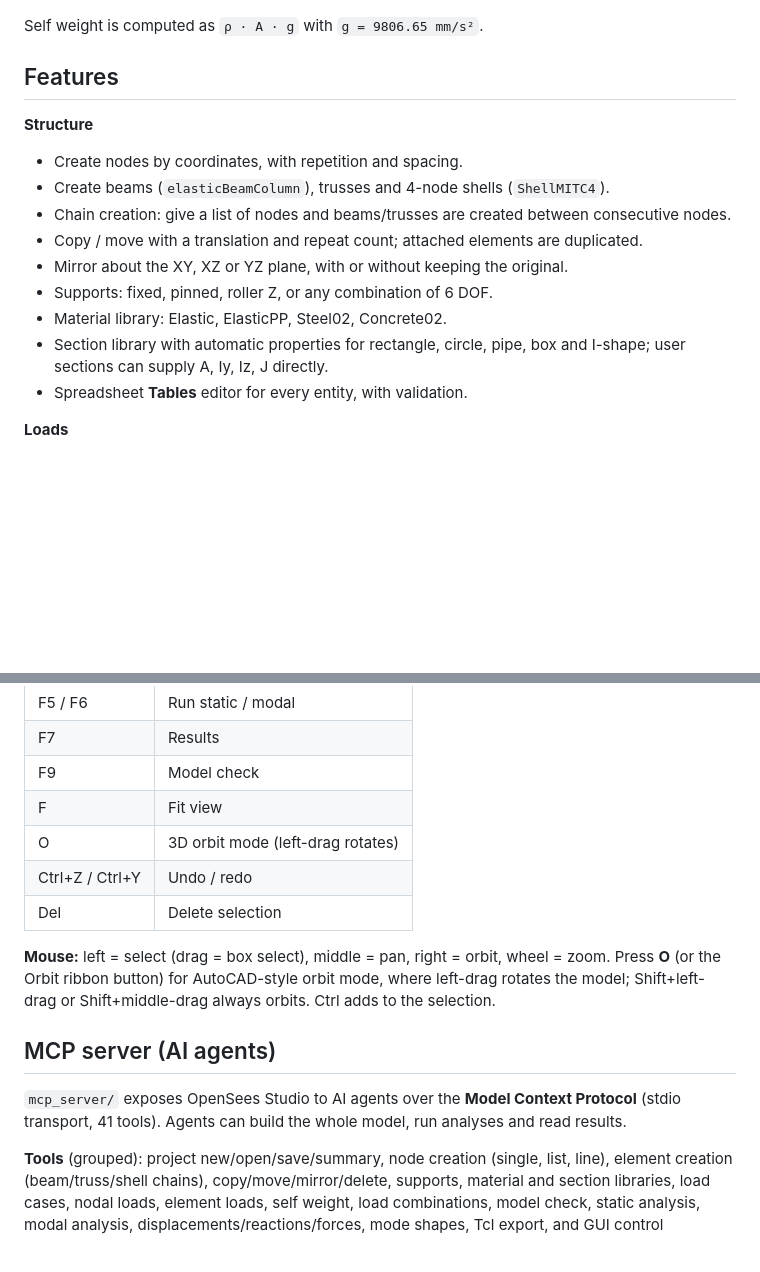
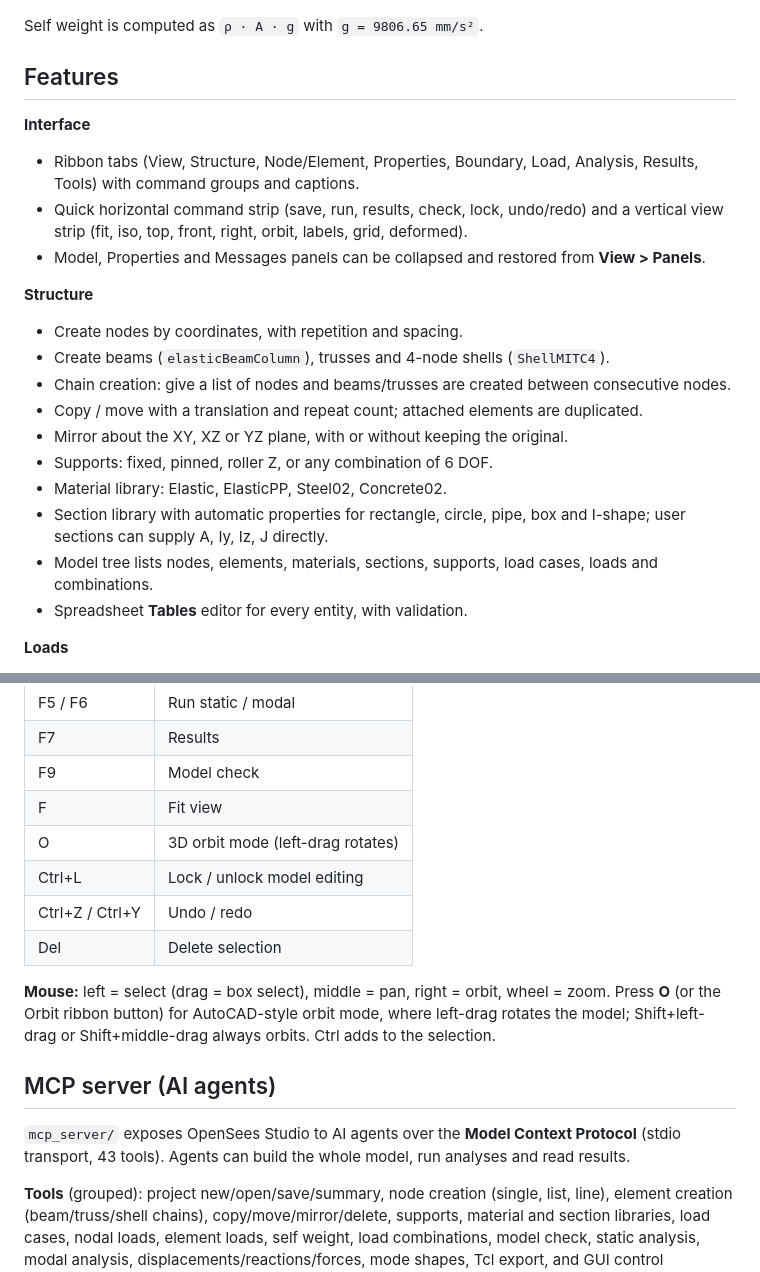
Before and after one commit to sumonrh/OpenSeesStudio, a Markdown page: README.md, 2 parts joined by grey strips. Drawn GitHub-style; blank space fills up the shorter version.

```diff
--- a/README.md
+++ b/README.md
@@ -35,6 +35,14 @@ Self weight is computed as `ρ · A · g` with `g = 9806.65 mm/s²`.
 
 ## Features
 
+**Interface**
+- Ribbon tabs (View, Structure, Node/Element, Properties, Boundary, Load, Analysis,
+  Results, Tools) with command groups and captions.
+- Quick horizontal command strip (save, run, results, check, lock, undo/redo) and a
+  vertical view strip (fit, iso, top, front, right, orbit, labels, grid, deformed).
+- Model, Properties and Messages panels can be collapsed and restored from
+  **View > Panels**.
+
 **Structure**
 - Create nodes by coordinates, with repetition and spacing.
 - Create beams (`elasticBeamColumn`), trusses and 4-node shells (`ShellMITC4`).
@@ -45,6 +53,8 @@ Self weight is computed as `ρ · A · g` with `g = 9806.65 mm/s²`.
 - Material library: Elastic, ElasticPP, Steel02, Concrete02.
 - Section library with automatic properties for rectangle, circle, pipe, box and I-shape;
   user sections can supply A, Iy, Iz, J directly.
+- Model tree lists nodes, elements, materials, sections, supports, load cases, loads
+  and combinations.
 - Spreadsheet **Tables** editor for every entity, with validation.
 
 **Loads**
@@ -92,6 +107,7 @@ Self weight is computed as `ρ · A · g` with `g = 9806.65 mm/s²`.
 | F9 | Model check |
 | F | Fit view |
 | O | 3D orbit mode (left-drag rotates) |
+| Ctrl+L | Lock / unlock model editing |
 | Ctrl+Z / Ctrl+Y | Undo / redo |
 | Del | Delete selection |
 
@@ -102,7 +118,7 @@ the model; Shift+left-drag or Shift+middle-drag always orbits. Ctrl adds to the
 ## MCP server (AI agents)
 
 `mcp_server/` exposes OpenSees Studio to AI agents over the **Model Context
-Protocol** (stdio transport, 41 tools). Agents can build the whole model,
+Protocol** (stdio transport, 43 tools). Agents can build the whole model,
 run analyses and read results.
 
 **Tools** (grouped): project new/open/save/summary, node creation (single,
```
Also changed, not shown: other parts of README.md (+6 -1 lines), docs/main.png, docs/results_lock.png (added), 5 other files.
